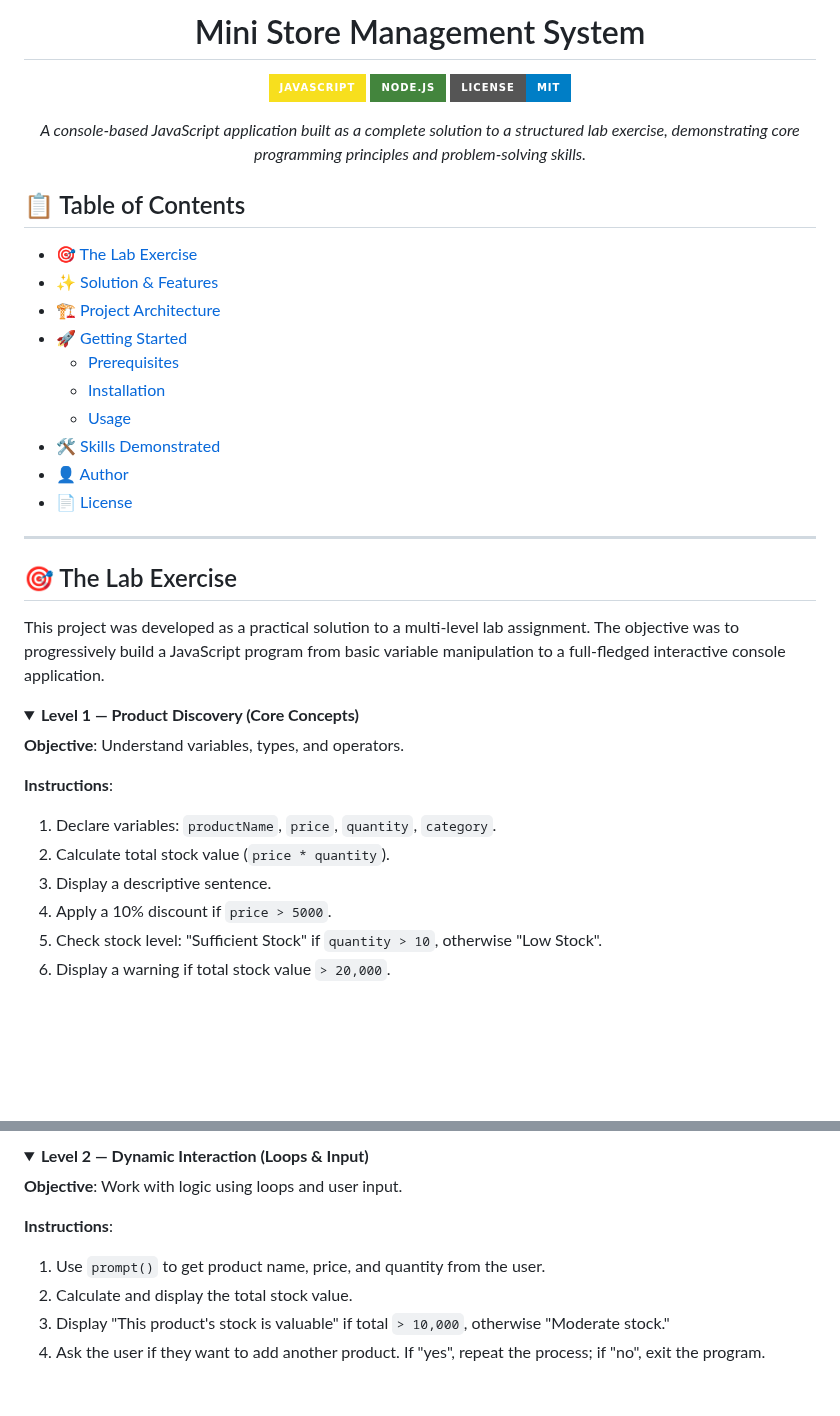
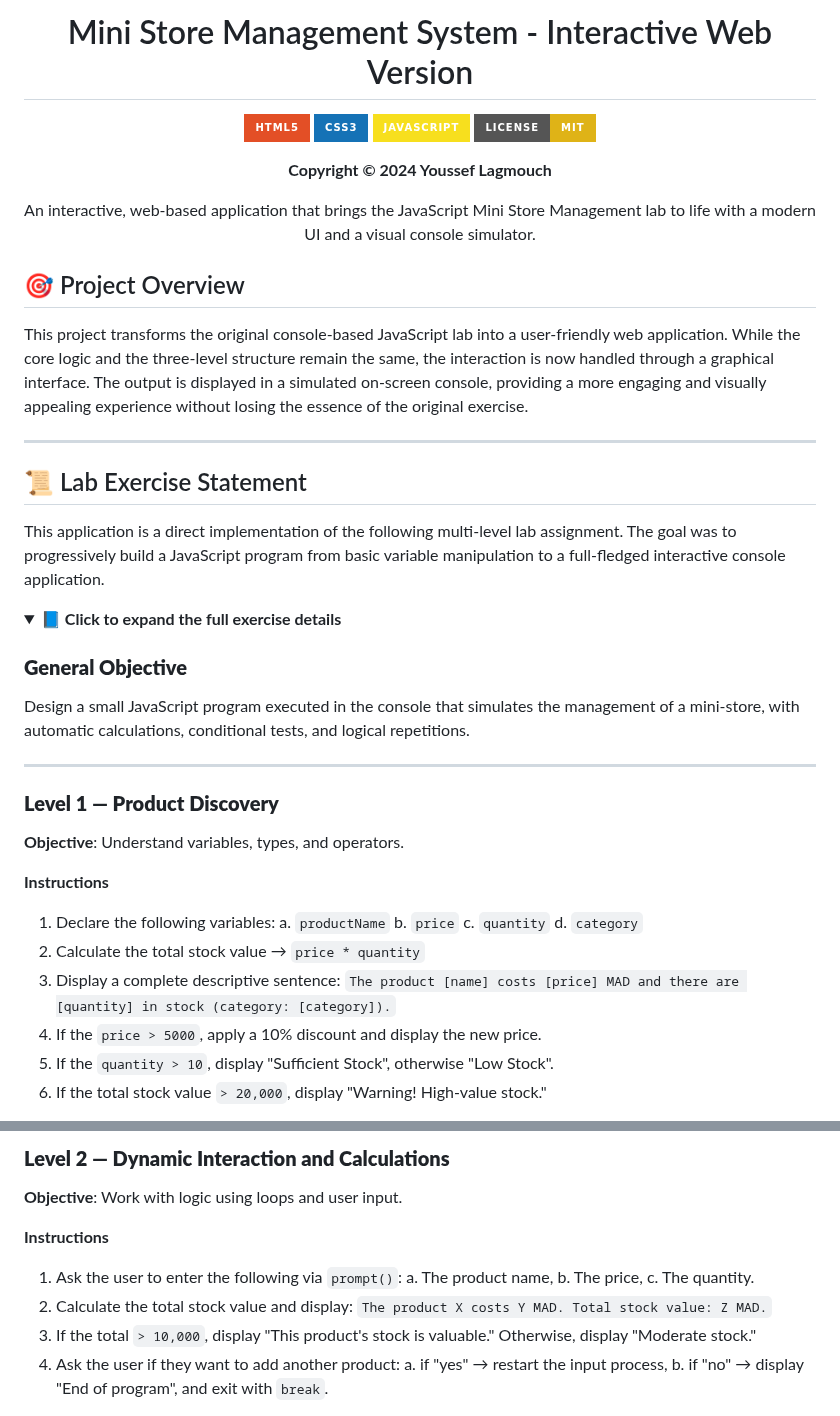
Before and after one commit to Lagmouchyoussef/Mini-Store-Management-System, a Markdown page: README.md, 2 parts joined by grey strips. Rendered like a GitHub page; folded sections open; badges without logos; blank space fills up the shorter version.

```diff
--- a/README.md
+++ b/README.md
@@ -1,44 +1,50 @@
 <div align="center">
 
-# Mini Store Management System
+# Mini Store Management System - Interactive Web Version
 
+![HTML5](https://img.shields.io/badge/HTML5-E34F26?style=for-the-badge&logo=html5&logoColor=white)
+![CSS3](https://img.shields.io/badge/CSS3-1572B6?style=for-the-badge&logo=css3&logoColor=white)
 ![JavaScript](https://img.shields.io/badge/JavaScript-F7DF1E?style=for-the-badge&logo=javascript&logoColor=black)
-![Node.js](https://img.shields.io/badge/Node.js-43853D?style=for-the-badge&logo=node.js&logoColor=white)
-![License](https://img.shields.io/badge/License-MIT-blue.svg?style=for-the-badge)
+![License: MIT](https://img.shields.io/badge/License-MIT-yellow.svg?style=for-the-badge)
 
-*A console-based JavaScript application built as a complete solution to a structured lab exercise, demonstrating core programming principles and problem-solving skills.*
+**Copyright © 2024 Youssef Lagmouch**
+
+An interactive, web-based application that brings the JavaScript Mini Store Management lab to life with a modern UI and a visual console simulator.
 
 </div>
 
-## 📋 Table of Contents
+## 🎯 Project Overview
 
-- [🎯 The Lab Exercise](#-the-lab-exercise)
-- [✨ Solution & Features](#-solution--features)
-- [🏗️ Project Architecture](#️-project-architecture)
-- [🚀 Getting Started](#-getting-started)
-  - [Prerequisites](#prerequisites)
-  - [Installation](#installation)
-  - [Usage](#usage)
-- [🛠️ Skills Demonstrated](#️-skills-demonstrated)
-- [👤 Author](#-author)
-- [📄 License](#-license)
+This project transforms the original console-based JavaScript lab into a user-friendly web application. While the core logic and the three-level structure remain the same, the interaction is now handled through a graphical interface. The output is displayed in a simulated on-screen console, providing a more engaging and visually appealing experience without losing the essence of the original exercise.
 
 ---
 
-## 🎯 The Lab Exercise
+## 📜 Lab Exercise Statement
 
-This project was developed as a practical solution to a multi-level lab assignment. The objective was to progressively build a JavaScript program from basic variable manipulation to a full-fledged interactive console application.
+This application is a direct implementation of the following multi-level lab assignment. The goal was to progressively build a JavaScript program from basic variable manipulation to a full-fledged interactive console application.
 
 <details>
-<summary><strong>Level 1 — Product Discovery (Core Concepts)</strong></summary>
+<summary><strong>📘 Click to expand the full exercise details</strong></summary>
+
+### **General Objective**
+Design a small JavaScript program executed in the console that simulates the management of a mini-store, with automatic calculations, conditional tests, and logical repetitions.
+
+---
+
+### **Level 1 — Product Discovery**
 
 **Objective**: Understand variables, types, and operators.
 
-**Instructions**:
-1.  Declare variables: `productName`, `price`, `quantity`, `category`.
-2.  Calculate total stock value (`price * quantity`).
-3.  Display a descriptive sentence.
-4.  Apply a 10% discount if `price > 5000`.
-5.  Check stock level: "Sufficient Stock" if `quantity > 10`, otherwise "Low Stock".
-6.  Display a warning if total stock value `> 20,000`.
+**Instructions**
+1.  Declare the following variables:
+    a. `productName`
+    b. `price`
+    c. `quantity`
+    d. `category`
+2.  Calculate the total stock value → `price * quantity`
+3.  Display a complete descriptive sentence:
+    `The product [name] costs [price] MAD and there are [quantity] in stock (category: [category]).`
+4.  If the `price > 5000`, apply a 10% discount and display the new price.
+5.  If the `quantity > 10`, display "Sufficient Stock", otherwise "Low Stock".
+6.  If the total stock value `> 20,000`, display "Warning! High-value stock."
 
@@ -46,12 +52,18 @@ This project was developed as a practical solution to a multi-level lab assignme
 
-<details>
-<summary><strong>Level 2 — Dynamic Interaction (Loops & Input)</strong></summary>
+### **Level 2 — Dynamic Interaction and Calculations**
 
 **Objective**: Work with logic using loops and user input.
 
-**Instructions**:
-1.  Use `prompt()` to get product name, price, and quantity from the user.
-2.  Calculate and display the total stock value.
-3.  Display "This product's stock is valuable" if total `> 10,000`, otherwise "Moderate stock."
-4.  Ask the user if they want to add another product. If "yes", repeat the process; if "no", exit the program.
+**Instructions**
+1.  Ask the user to enter the following via `prompt()`:
+    a. The product name,
+    b. The price,
+    c. The quantity.
+2.  Calculate the total stock value and display:
+    `The product X costs Y MAD. Total stock value: Z MAD.`
+3.  If the total `> 10,000`, display "This product's stock is valuable."
+    Otherwise, display "Moderate stock."
+4.  Ask the user if they want to add another product:
+    a. if "yes" → restart the input process,
+    b. if "no" → display "End of program", and exit with `break`.
 
```
Also changed, not shown: other parts of README.md (+82 -49 lines).
